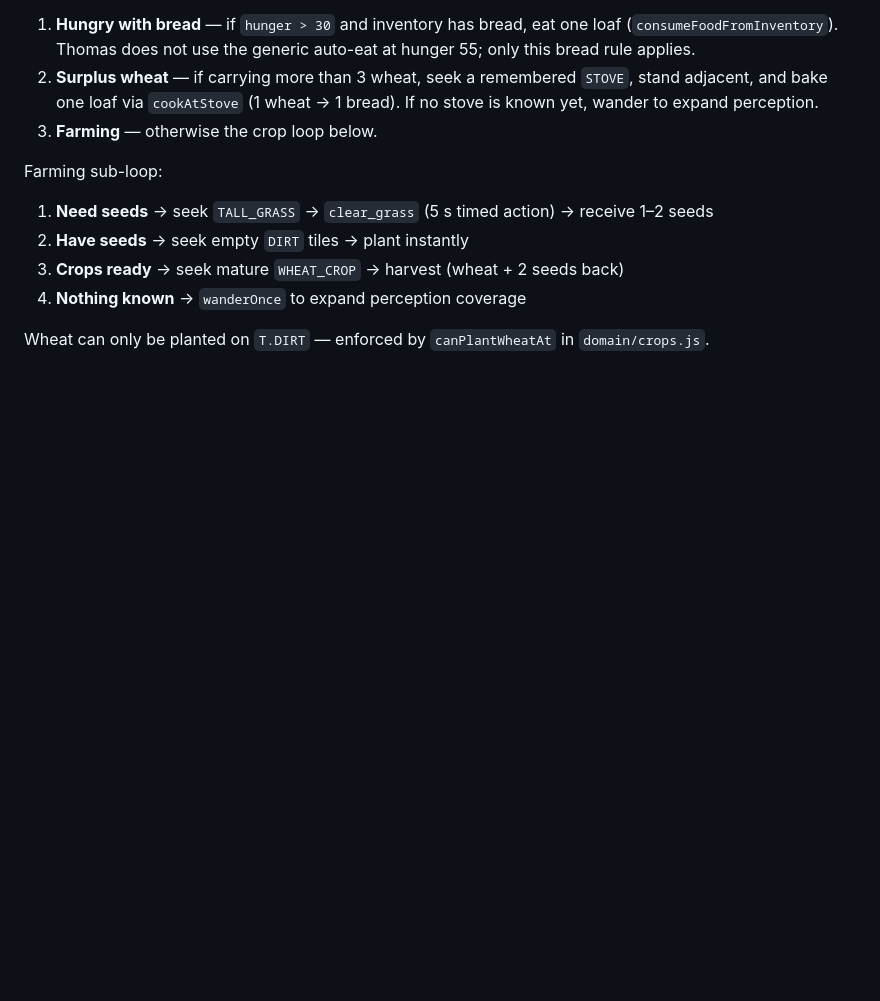
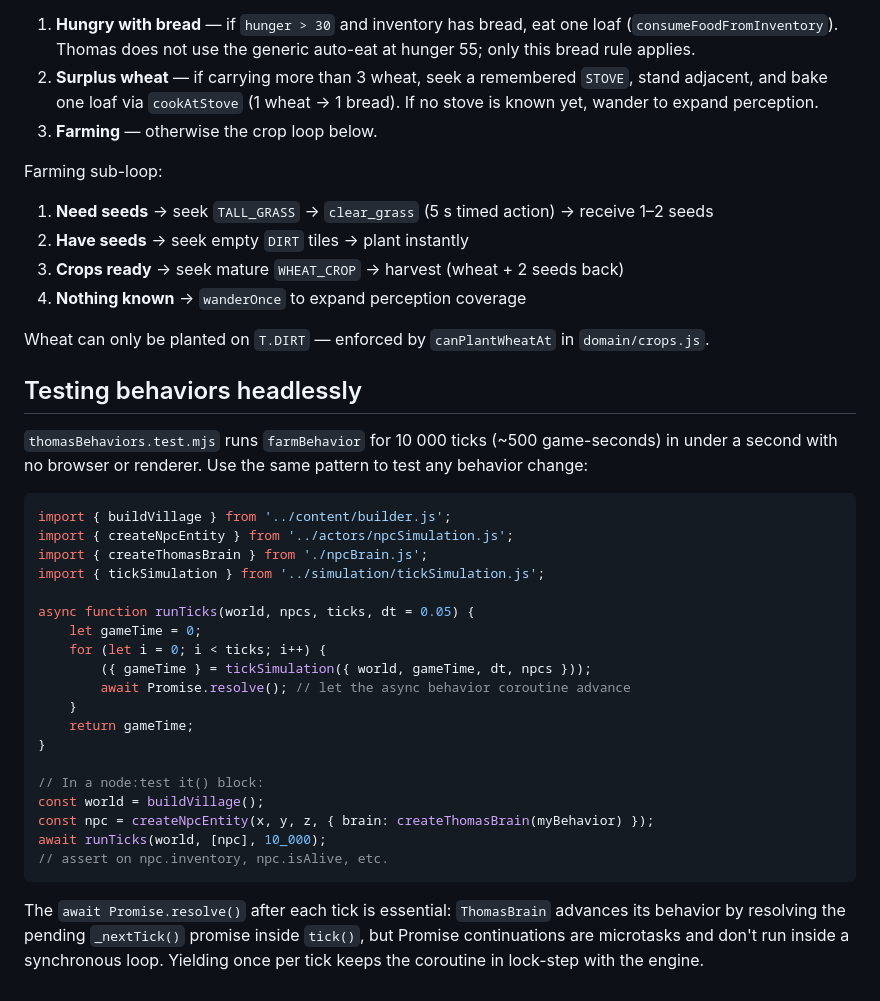
Before and after one commit to evangambit/World, a Markdown page: src/npc/THOMAS_BRAIN.md, the part around the change. Rendered like a GitHub page; blank space fills up the shorter version.

````diff
--- a/src/npc/THOMAS_BRAIN.md
+++ b/src/npc/THOMAS_BRAIN.md
@@ -80,3 +80,31 @@ Farming sub-loop:
 4. **Nothing known** → `wanderOnce` to expand perception coverage
 
 Wheat can only be planted on `T.DIRT` — enforced by `canPlantWheatAt` in `domain/crops.js`.
+
+## Testing behaviors headlessly
+
+`thomasBehaviors.test.mjs` runs `farmBehavior` for 10 000 ticks (~500 game-seconds) in under a second with no browser or renderer. Use the same pattern to test any behavior change:
+
+```js
+import { buildVillage } from '../content/builder.js';
+import { createNpcEntity } from '../actors/npcSimulation.js';
+import { createThomasBrain } from './npcBrain.js';
+import { tickSimulation } from '../simulation/tickSimulation.js';
+
+async function runTicks(world, npcs, ticks, dt = 0.05) {
+    let gameTime = 0;
+    for (let i = 0; i < ticks; i++) {
+        ({ gameTime } = tickSimulation({ world, gameTime, dt, npcs }));
+        await Promise.resolve(); // let the async behavior coroutine advance
+    }
+    return gameTime;
+}
+
+// In a node:test it() block:
+const world = buildVillage();
+const npc = createNpcEntity(x, y, z, { brain: createThomasBrain(myBehavior) });
+await runTicks(world, [npc], 10_000);
+// assert on npc.inventory, npc.isAlive, etc.
+```
+
+The `await Promise.resolve()` after each tick is essential: `ThomasBrain` advances its behavior by resolving the pending `_nextTick()` promise inside `tick()`, but Promise continuations are microtasks and don't run inside a synchronous loop. Yielding once per tick keeps the coroutine in lock-step with the engine.
````
Also changed, not shown: README.md (+7 -0 lines), src/npc/README.md (+18 -0 lines).
